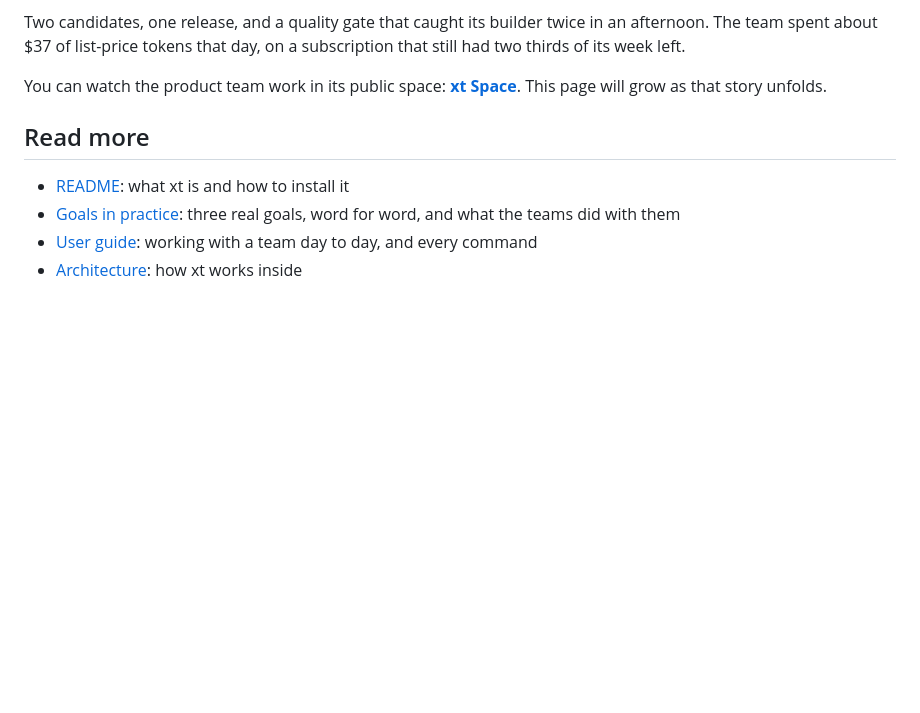
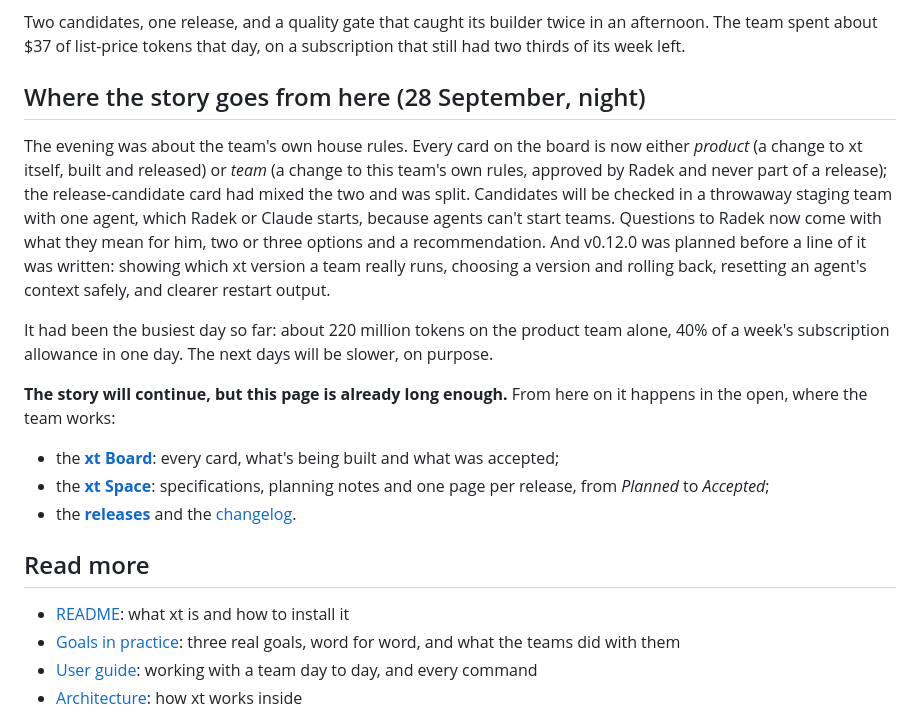
Before and after one commit to radek-zitek-cloud/xt, a Markdown page: docs/story.md, the part around the change. Drawn GitHub-style; blank space fills up the shorter version.

Commit message:
Story: wind down with the evening of 28 September; follow the board and space from here
Co-Authored-By: Claude Opus 5.5 <noreply@anthropic.com>

```diff
--- a/docs/story.md
+++ b/docs/story.md
@@ -351,8 +351,29 @@ Two candidates, one release, and a quality gate that caught its builder twice in
 team spent about $37 of list-price tokens that day, on a subscription that still had two thirds
 of its week left.
 
-You can watch the product team work in its public space:
-**[xt Space](https://sb.zvikov.zitek.cloud/xt-space)**. This page will grow as that story unfolds.
+## Where the story goes from here (28 September, night)
+
+The evening was about the team's own house rules. Every card on the board is now either
+*product* (a change to xt itself, built and released) or *team* (a change to this team's own rules,
+approved by Radek and never part of a release); the release-candidate card had mixed the two and was
+split. Candidates will be checked in a throwaway staging team with one agent, which Radek or Claude
+starts, because agents can't start teams. Questions to Radek now come with what they mean for him,
+two or three options and a recommendation. And v0.12.0 was planned before a line of it was written:
+showing which xt version a team really runs, choosing a version and rolling back, resetting an
+agent's context safely, and clearer restart output.
+
+It had been the busiest day so far: about 220 million tokens on the product team alone, 40% of a
+week's subscription allowance in one day. The next days will be slower, on purpose.
+
+**The story will continue, but this page is already long enough.** From here on it happens in the
+open, where the team works:
+
+- the **[xt Board](https://app.fizzy.do/6278243/public/boards/ACtg1YZftWXG8FB3vT2nF5hY)**: every
+  card, what's being built and what was accepted;
+- the **[xt Space](https://sb.zvikov.zitek.cloud/xt-space)**: specifications, planning notes and
+  one page per release, from *Planned* to *Accepted*;
+- the **[releases](https://github.com/radek-zitek-cloud/xt/releases)** and the
+  [changelog](../CHANGELOG.md).
 
 ## Read more
 
```
